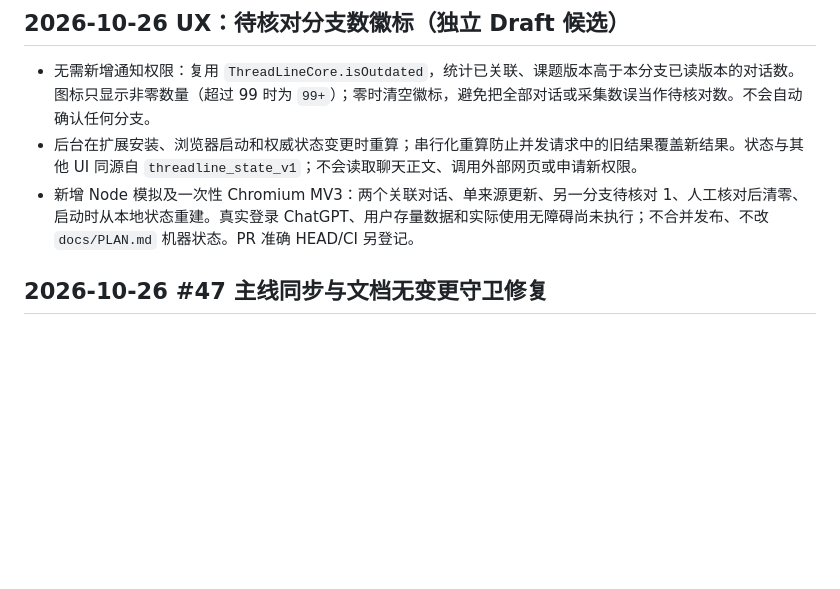
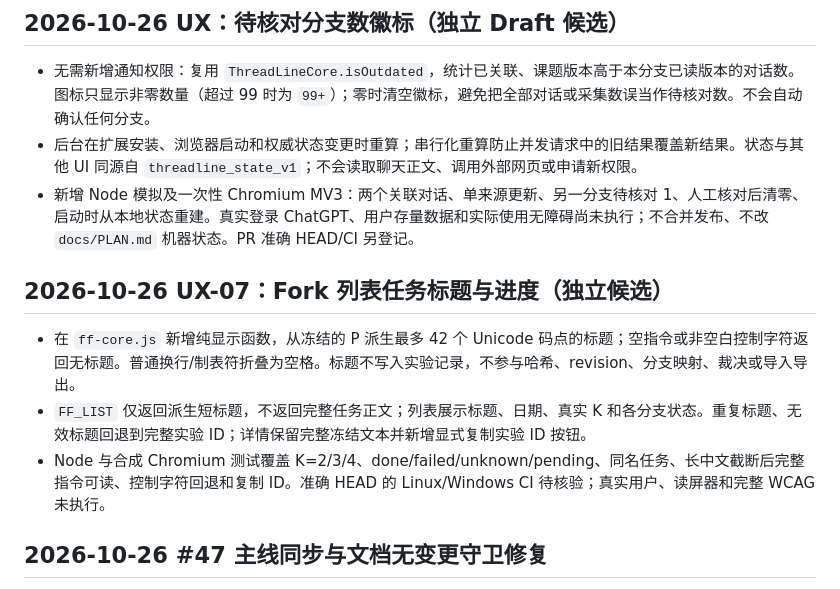
Before and after one commit to siskosun/ThreadLine, a Markdown page: docs/ff/PROGRESS.md, the part around the change. Rendered like a GitHub page; blank space fills up the shorter version.

Commit message:
docs(ux07): record display-only title behavior and tests

```diff
--- a/docs/ff/PROGRESS.md
+++ b/docs/ff/PROGRESS.md
@@ -62,6 +62,13 @@
 - 无需新增通知权限：复用 `ThreadLineCore.isOutdated`，统计已关联、课题版本高于本分支已读版本的对话数。图标只显示非零数量（超过 99 时为 `99+`）；零时清空徽标，避免把全部对话或采集数误当作待核对数。不会自动确认任何分支。
 - 后台在扩展安装、浏览器启动和权威状态变更时重算；串行化重算防止并发请求中的旧结果覆盖新结果。状态与其他 UI 同源自 `threadline_state_v1`；不会读取聊天正文、调用外部网页或申请新权限。
 - 新增 Node 模拟及一次性 Chromium MV3：两个关联对话、单来源更新、另一分支待核对 1、人工核对后清零、启动时从本地状态重建。真实登录 ChatGPT、用户存量数据和实际使用无障碍尚未执行；不合并发布、不改 `docs/PLAN.md` 机器状态。PR 准确 HEAD/CI 另登记。
+
+
+## 2026-10-26 UX-07：Fork 列表任务标题与进度（独立候选）
+
+- 在 `ff-core.js` 新增纯显示函数，从冻结的 P 派生最多 42 个 Unicode 码点的标题；空指令或非空白控制字符返回无标题。普通换行/制表符折叠为空格。标题不写入实验记录，不参与哈希、revision、分支映射、裁决或导入导出。
+- `FF_LIST` 仅返回派生短标题，不返回完整任务正文；列表展示标题、日期、真实 K 和各分支状态。重复标题、无效标题回退到完整实验 ID；详情保留完整冻结文本并新增显式复制实验 ID 按钮。
+- Node 与合成 Chromium 测试覆盖 K=2/3/4、done/failed/unknown/pending、同名任务、长中文截断后完整指令可读、控制字符回退和复制 ID。准确 HEAD 的 Linux/Windows CI 待核验；真实用户、读屏器和完整 WCAG 未执行。
 
 
 ## 2026-10-26 #47 主线同步与文档无变更守卫修复
```
